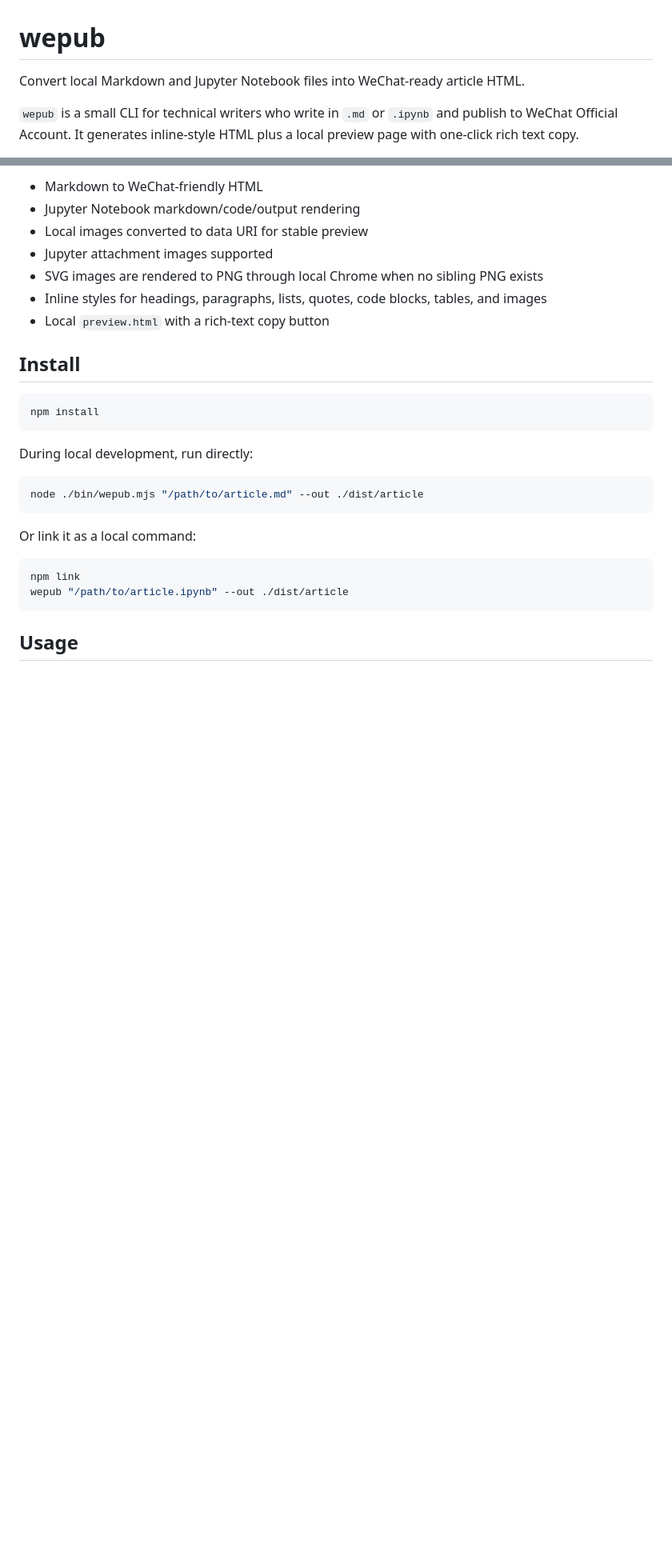
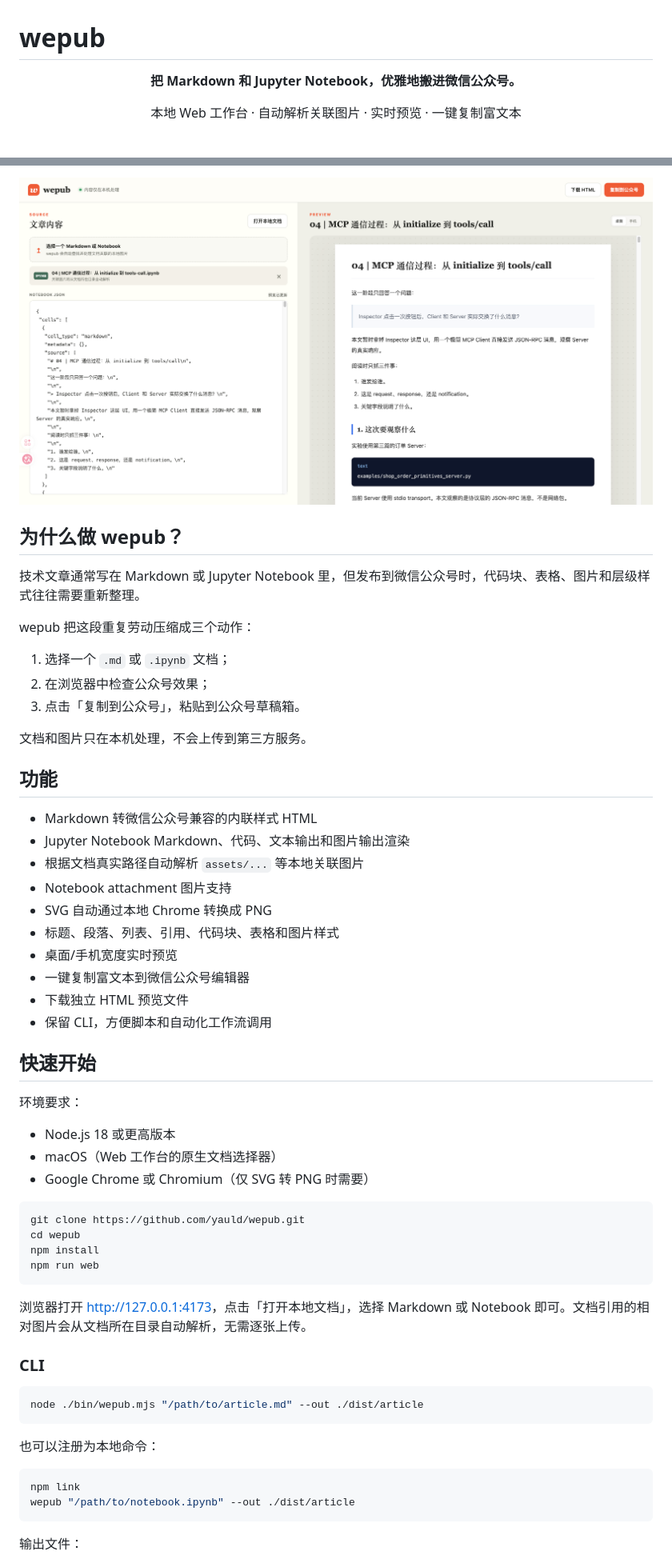
Before and after one commit to yauld/wepub, a Markdown page: README.md, 2 parts joined by grey strips. Shown: that part at 80% size. GitHub-like rendering; pictures changed too: docs/images/wepub-workspace.png (added); blank space fills up the shorter version.

Commit message:
Launch local Web workspace

````diff
--- a/README.md
+++ b/README.md
@@ -1,6 +1,10 @@
 # wepub
 
-Convert local Markdown and Jupyter Notebook files into WeChat-ready article HTML.
+<p align="center">
+  <strong>把 Markdown 和 Jupyter Notebook，优雅地搬进微信公众号。</strong>
+</p>
 
-`wepub` is a small CLI for technical writers who write in `.md` or `.ipynb` and publish to WeChat Official Account. It generates inline-style HTML plus a local preview page with one-click rich text copy.
+<p align="center">
+  本地 Web 工作台 · 自动解析关联图片 · 实时预览 · 一键复制富文本
+</p>
 
@@ -8,30 +16,60 @@ Convert local Markdown and Jupyter Notebook files into WeChat-ready article HTML
 
-- Markdown to WeChat-friendly HTML
-- Jupyter Notebook markdown/code/output rendering
-- Local images converted to data URI for stable preview
-- Jupyter attachment images supported
-- SVG images are rendered to PNG through local Chrome when no sibling PNG exists
-- Inline styles for headings, paragraphs, lists, quotes, code blocks, tables, and images
-- Local `preview.html` with a rich-text copy button
+![wepub 本地 Web 工作台](docs/images/wepub-workspace.png)
 
-## Install
+## 为什么做 wepub？
+
+技术文章通常写在 Markdown 或 Jupyter Notebook 里，但发布到微信公众号时，代码块、表格、图片和层级样式往往需要重新整理。
+
+wepub 把这段重复劳动压缩成三个动作：
+
+1. 选择一个 `.md` 或 `.ipynb` 文档；
+2. 在浏览器中检查公众号效果；
+3. 点击「复制到公众号」，粘贴到公众号草稿箱。
+
+文档和图片只在本机处理，不会上传到第三方服务。
+
+## 功能
+
+- Markdown 转微信公众号兼容的内联样式 HTML
+- Jupyter Notebook Markdown、代码、文本输出和图片输出渲染
+- 根据文档真实路径自动解析 `assets/...` 等本地关联图片
+- Notebook attachment 图片支持
+- SVG 自动通过本地 Chrome 转换成 PNG
+- 标题、段落、列表、引用、代码块、表格和图片样式
+- 桌面/手机宽度实时预览
+- 一键复制富文本到微信公众号编辑器
+- 下载独立 HTML 预览文件
+- 保留 CLI，方便脚本和自动化工作流调用
+
+## 快速开始
+
+环境要求：
+
+- Node.js 18 或更高版本
+- macOS（Web 工作台的原生文档选择器）
+- Google Chrome 或 Chromium（仅 SVG 转 PNG 时需要）
 
 ```bash
+git clone https://github.com/yauld/wepub.git
+cd wepub
 npm install
+npm run web
 ```
 
-During local development, run directly:
+浏览器打开 <http://127.0.0.1:4173>，点击「打开本地文档」，选择 Markdown 或 Notebook 即可。文档引用的相对图片会从文档所在目录自动解析，无需逐张上传。
+
+### CLI
 
 ```bash
 node ./bin/wepub.mjs "/path/to/article.md" --out ./dist/article
 ```
 
-Or link it as a local command:
+也可以注册为本地命令：
 
 ```bash
 npm link
-wepub "/path/to/article.ipynb" --out ./dist/article
+wepub "/path/to/notebook.ipynb" --out ./dist/article
 ```
 
-## Usage
+输出文件：
 
````
Also changed, not shown: other parts of README.md (+49 -21 lines), .github/PULL_REQUEST_TEMPLATE.md (added, +14 -0 lines), CONTRIBUTING.md (added, +37 -0 lines), SECURITY.md (added, +12 -0 lines), 12 other files.
